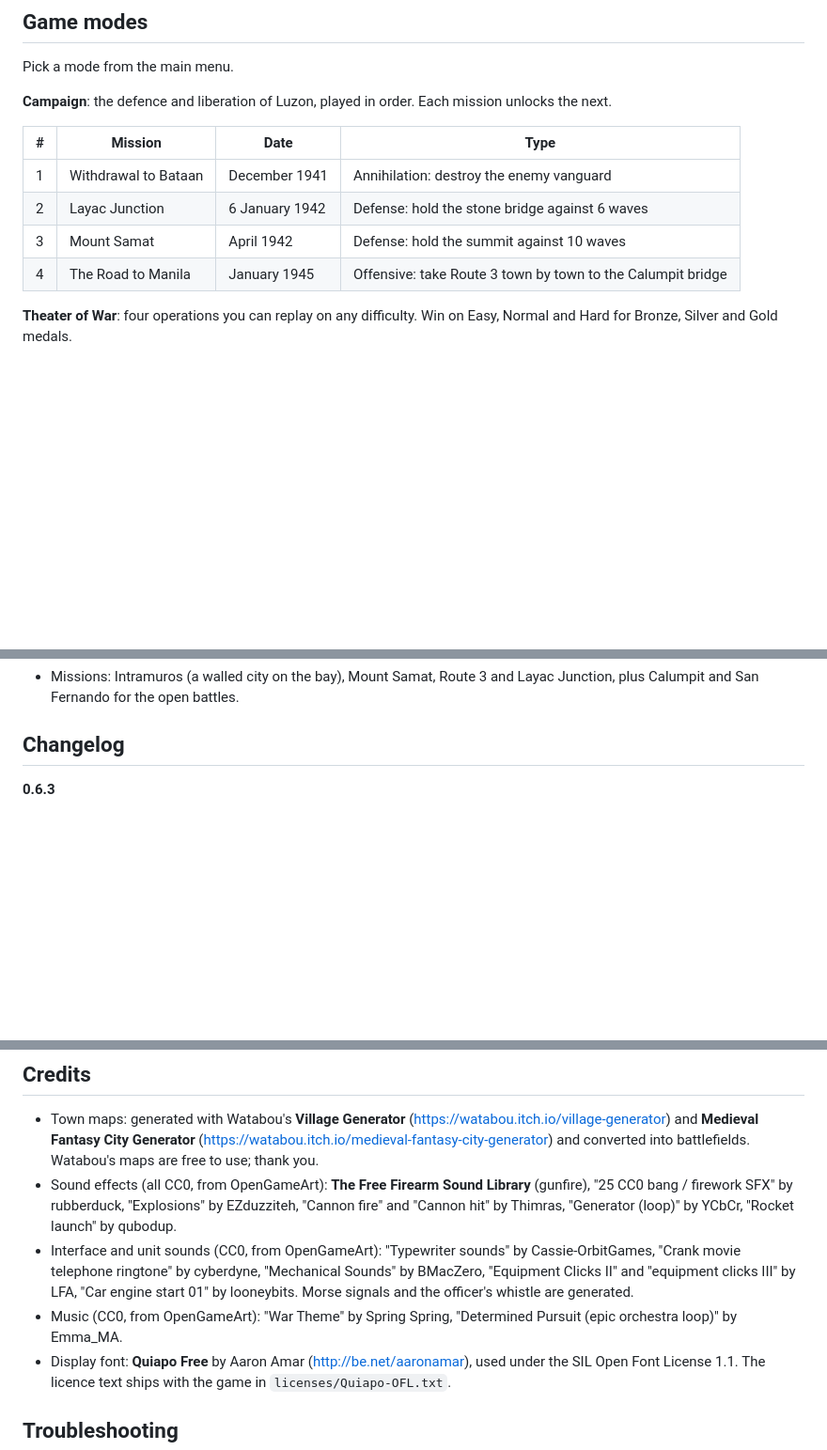
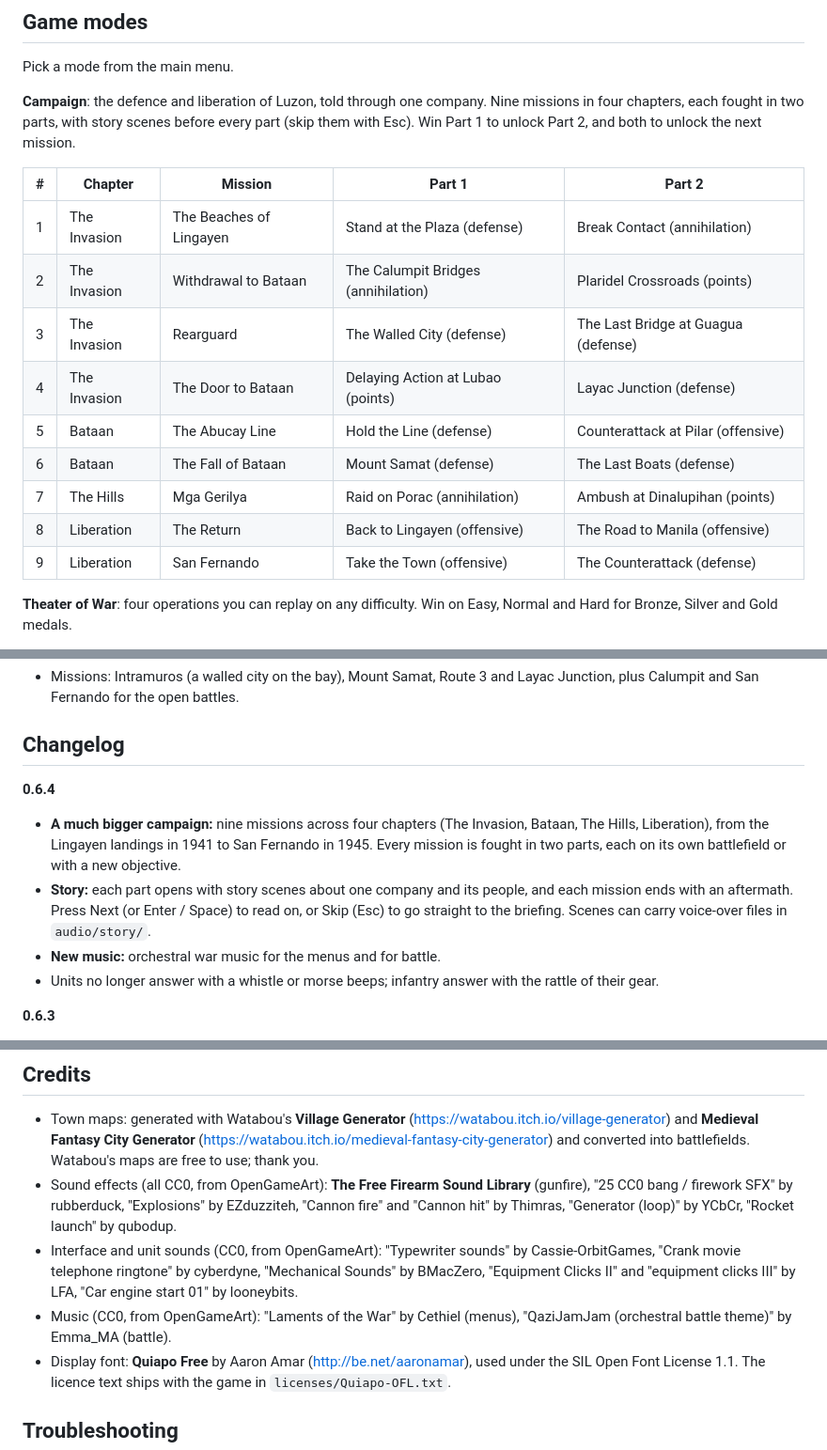
Before and after one commit to og-cz/giyera-at-bansa, a Markdown page: README.md, 3 parts joined by grey strips. Shown at 94% size. Rendered like a GitHub page; blank space fills up the shorter version.

Commit message:
docs: 0.6.4 changelog, campaign table and music credits

```diff
--- a/README.md
+++ b/README.md
@@ -38,14 +38,19 @@ Version 0.6.3 · Campaign, Theater of War and Skirmish vs. AI · Offline
 
 Pick a mode from the main menu.
 
-**Campaign**: the defence and liberation of Luzon, played in order. Each mission unlocks the next.
+**Campaign**: the defence and liberation of Luzon, told through one company. Nine missions in four chapters, each fought in two parts, with story scenes before every part (skip them with Esc). Win Part 1 to unlock Part 2, and both to unlock the next mission.
 
-| # | Mission | Date | Type |
-| --- | --- | --- | --- |
-| 1 | Withdrawal to Bataan | December 1941 | Annihilation: destroy the enemy vanguard |
-| 2 | Layac Junction | 6 January 1942 | Defense: hold the stone bridge against 6 waves |
-| 3 | Mount Samat | April 1942 | Defense: hold the summit against 10 waves |
-| 4 | The Road to Manila | January 1945 | Offensive: take Route 3 town by town to the Calumpit bridge |
+| # | Chapter | Mission | Part 1 | Part 2 |
+| --- | --- | --- | --- | --- |
+| 1 | The Invasion | The Beaches of Lingayen | Stand at the Plaza (defense) | Break Contact (annihilation) |
+| 2 | The Invasion | Withdrawal to Bataan | The Calumpit Bridges (annihilation) | Plaridel Crossroads (points) |
+| 3 | The Invasion | Rearguard | The Walled City (defense) | The Last Bridge at Guagua (defense) |
+| 4 | The Invasion | The Door to Bataan | Delaying Action at Lubao (points) | Layac Junction (defense) |
+| 5 | Bataan | The Abucay Line | Hold the Line (defense) | Counterattack at Pilar (offensive) |
+| 6 | Bataan | The Fall of Bataan | Mount Samat (defense) | The Last Boats (defense) |
+| 7 | The Hills | Mga Gerilya | Raid on Porac (annihilation) | Ambush at Dinalupihan (points) |
+| 8 | Liberation | The Return | Back to Lingayen (offensive) | The Road to Manila (offensive) |
+| 9 | Liberation | San Fernando | Take the Town (offensive) | The Counterattack (defense) |
 
 **Theater of War**: four operations you can replay on any difficulty. Win on Easy, Normal and Hard for Bronze, Silver and Gold medals.
 
@@ -160,6 +165,12 @@ Machine guns turn slowly once set up, so attacking them from the side works. The
 
 ## Changelog
 
+**0.6.4**
+- **A much bigger campaign:** nine missions across four chapters (The Invasion, Bataan, The Hills, Liberation), from the Lingayen landings in 1941 to San Fernando in 1945. Every mission is fought in two parts, each on its own battlefield or with a new objective.
+- **Story:** each part opens with story scenes about one company and its people, and each mission ends with an aftermath. Press Next (or Enter / Space) to read on, or Skip (Esc) to go straight to the briefing. Scenes can carry voice-over files in `audio/story/`.
+- **New music:** orchestral war music for the menus and for battle.
+- Units no longer answer with a whistle or morse beeps; infantry answer with the rattle of their gear.
+
 **0.6.3**
 - **Build menu:** engineers get one Build button (**Q**) that opens their construction menu, so the order panel no longer overflows.
 - **New structures:** MG nest (a machine gun that fires all round), bunker (a sturdy machine gun post where nearby squads can reinforce and pick up upgrades) and aid tent (heals soldiers nearby out of combat). Click one to see its details; engineers repair them. The enemy builds them too.
@@ -260,8 +271,8 @@ Machine guns turn slowly once set up, so attacking them from the side works. The
 
 - Town maps: generated with Watabou's **Village Generator** (https://watabou.itch.io/village-generator) and **Medieval Fantasy City Generator** (https://watabou.itch.io/medieval-fantasy-city-generator) and converted into battlefields. Watabou's maps are free to use; thank you.
 - Sound effects (all CC0, from OpenGameArt): **The Free Firearm Sound Library** (gunfire), "25 CC0 bang / firework SFX" by rubberduck, "Explosions" by EZduzziteh, "Cannon fire" and "Cannon hit" by Thimras, "Generator (loop)" by YCbCr, "Rocket launch" by qubodup.
-- Interface and unit sounds (CC0, from OpenGameArt): "Typewriter sounds" by Cassie-OrbitGames, "Crank movie telephone ringtone" by cyberdyne, "Mechanical Sounds" by BMacZero, "Equipment Clicks II" and "equipment clicks III" by LFA, "Car engine start 01" by looneybits. Morse signals and the officer's whistle are generated.
-- Music (CC0, from OpenGameArt): "War Theme" by Spring Spring, "Determined Pursuit (epic orchestra loop)" by Emma_MA.
+- Interface and unit sounds (CC0, from OpenGameArt): "Typewriter sounds" by Cassie-OrbitGames, "Crank movie telephone ringtone" by cyberdyne, "Mechanical Sounds" by BMacZero, "Equipment Clicks II" and "equipment clicks III" by LFA, "Car engine start 01" by looneybits.
+- Music (CC0, from OpenGameArt): "Laments of the War" by Cethiel (menus), "QaziJamJam (orchestral battle theme)" by Emma_MA (battle).
 - Display font: **Quiapo Free** by Aaron Amar (http://be.net/aaronamar), used under the SIL Open Font License 1.1. The licence text ships with the game in `licenses/Quiapo-OFL.txt`.
 
 ## Troubleshooting
```
Also changed, not shown: other parts of README.md (+1 -1 lines).
